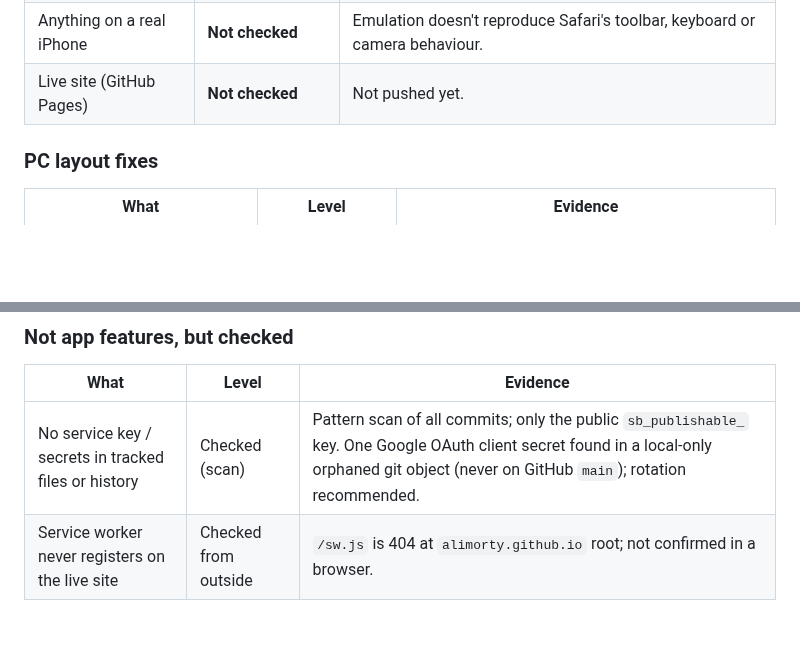
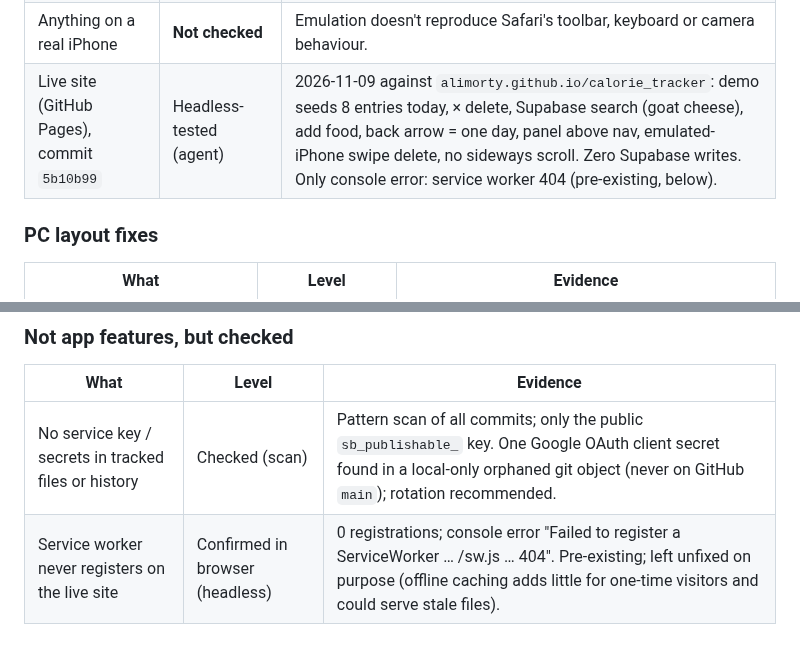
Before and after one commit to AliMorty/calorie_tracker, a Markdown page: docs/VERIFICATION_LOG.md, 2 parts joined by grey strips. GitHub-like rendering; blank space fills up the shorter version.

Commit message:
Add session-019 summary; record live-site test results
Co-Authored-By: Claude Opus 5.5 <noreply@anthropic.com>

```diff
--- a/docs/VERIFICATION_LOG.md
+++ b/docs/VERIFICATION_LOG.md
@@ -46,7 +46,7 @@ trustworthy and which were only written and read. Newest entries at the top.
 | No sideways scrolling at iPhone width | Headless-tested (agent), emulated iPhone 13 | Page width ≤ screen width. |
 | No Supabase writes / no JS errors (desktop + emulated iPhone) | Headless-tested (agent) | Watched all requests: zero non-GET requests to Supabase; zero page errors. |
 | Anything on a real iPhone | **Not checked** | Emulation doesn't reproduce Safari's toolbar, keyboard or camera behaviour. |
-| Live site (GitHub Pages) | **Not checked** | Not pushed yet. |
+| Live site (GitHub Pages), commit `5b10b99` | Headless-tested (agent) | 2026-11-09 against `alimorty.github.io/calorie_tracker`: demo seeds 8 entries today, × delete, Supabase search (goat cheese), add food, back arrow = one day, panel above nav, emulated-iPhone swipe delete, no sideways scroll. Zero Supabase writes. Only console error: service worker 404 (pre-existing, below). |
 
 ### PC layout fixes
 | What | Level | Evidence |
@@ -74,4 +74,4 @@ after a cross-tab account switch) were fixed afterwards.
 | What | Level | Evidence |
 |---|---|---|
 | No service key / secrets in tracked files or history | Checked (scan) | Pattern scan of all commits; only the public `sb_publishable_` key. One Google OAuth client secret found in a local-only orphaned git object (never on GitHub `main`); rotation recommended. |
-| Service worker never registers on the live site | Checked from outside | `/sw.js` is 404 at `alimorty.github.io` root; not confirmed in a browser. |
+| Service worker never registers on the live site | Confirmed in browser (headless) | 0 registrations; console error "Failed to register a ServiceWorker … /sw.js … 404". Pre-existing; left unfixed on purpose (offline caching adds little for one-time visitors and could serve stale files). |
```
Also changed, not shown: agentic_conversation_summaries/2026-11-09_session-019.md (added, +89 -0 lines).
